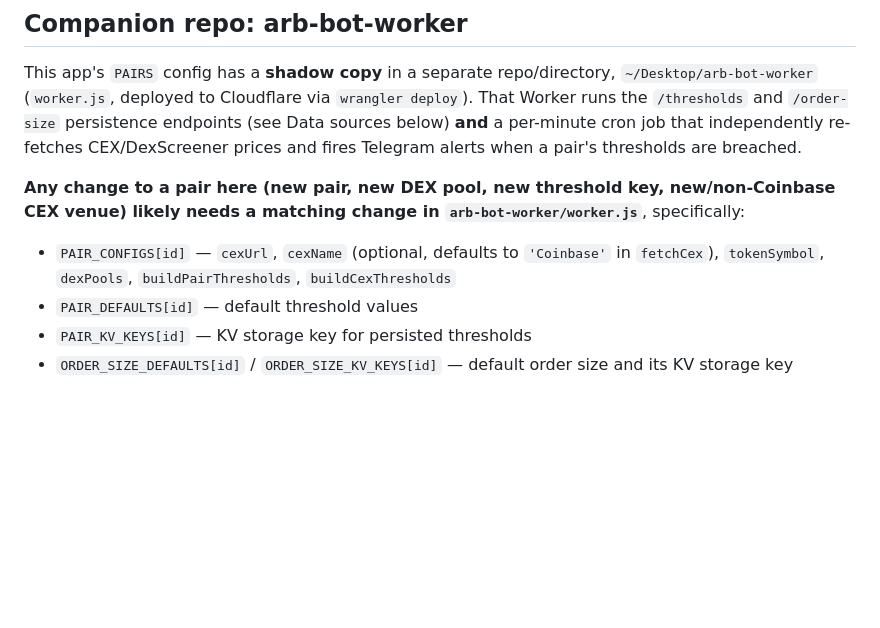
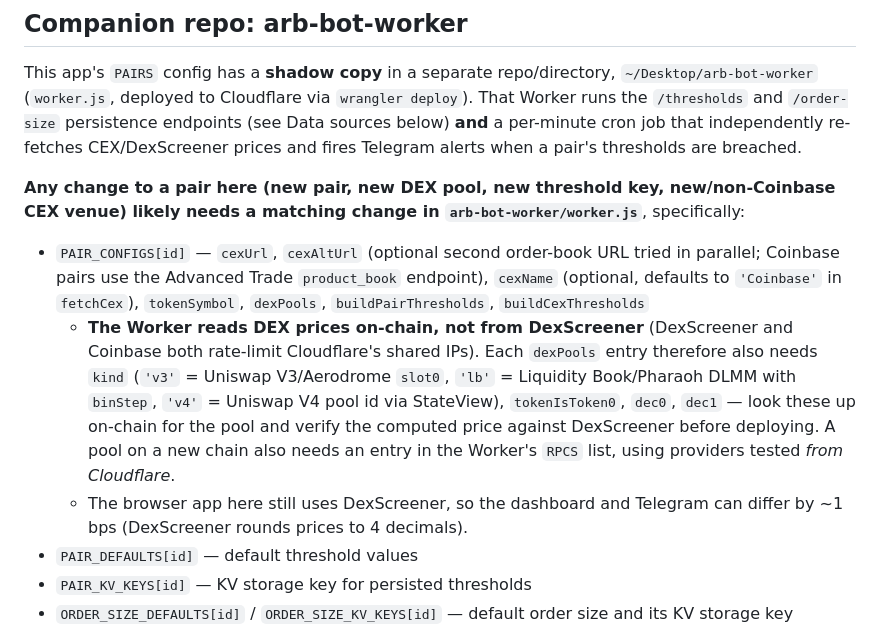
Before and after one commit to keekxun/arb-bot-multi-currency, a Markdown page: CLAUDE.md, the part around the change. Rendered like a GitHub page; blank space fills up the shorter version.

Commit message:
docs: note worker now reads DEX prices on-chain and new pool/CEX config fields
Co-Authored-By: Claude Opus 5.5 <noreply@anthropic.com>

```diff
--- a/CLAUDE.md
+++ b/CLAUDE.md
@@ -31,7 +31,9 @@ Remote: `https://github.com/keekxun/arb-bot-multi-currency` (`main` branch).
 This app's `PAIRS` config has a **shadow copy** in a separate repo/directory, `~/Desktop/arb-bot-worker` (`worker.js`, deployed to Cloudflare via `wrangler deploy`). That Worker runs the `/thresholds` and `/order-size` persistence endpoints (see Data sources below) **and** a per-minute cron job that independently re-fetches CEX/DexScreener prices and fires Telegram alerts when a pair's thresholds are breached.
 
 **Any change to a pair here (new pair, new DEX pool, new threshold key, new/non-Coinbase CEX venue) likely needs a matching change in `arb-bot-worker/worker.js`**, specifically:
-- `PAIR_CONFIGS[id]` — `cexUrl`, `cexName` (optional, defaults to `'Coinbase'` in `fetchCex`), `tokenSymbol`, `dexPools`, `buildPairThresholds`, `buildCexThresholds`
+- `PAIR_CONFIGS[id]` — `cexUrl`, `cexAltUrl` (optional second order-book URL tried in parallel; Coinbase pairs use the Advanced Trade `product_book` endpoint), `cexName` (optional, defaults to `'Coinbase'` in `fetchCex`), `tokenSymbol`, `dexPools`, `buildPairThresholds`, `buildCexThresholds`
+  - **The Worker reads DEX prices on-chain, not from DexScreener** (DexScreener and Coinbase both rate-limit Cloudflare's shared IPs). Each `dexPools` entry therefore also needs `kind` (`'v3'` = Uniswap V3/Aerodrome `slot0`, `'lb'` = Liquidity Book/Pharaoh DLMM with `binStep`, `'v4'` = Uniswap V4 pool id via StateView), `tokenIsToken0`, `dec0`, `dec1` — look these up on-chain for the pool and verify the computed price against DexScreener before deploying. A pool on a new chain also needs an entry in the Worker's `RPCS` list, using providers tested *from Cloudflare*.
+  - The browser app here still uses DexScreener, so the dashboard and Telegram can differ by ~1 bps (DexScreener rounds prices to 4 decimals).
 - `PAIR_DEFAULTS[id]` — default threshold values
 - `PAIR_KV_KEYS[id]` — KV storage key for persisted thresholds
 - `ORDER_SIZE_DEFAULTS[id]` / `ORDER_SIZE_KV_KEYS[id]` — default order size and its KV storage key
```
